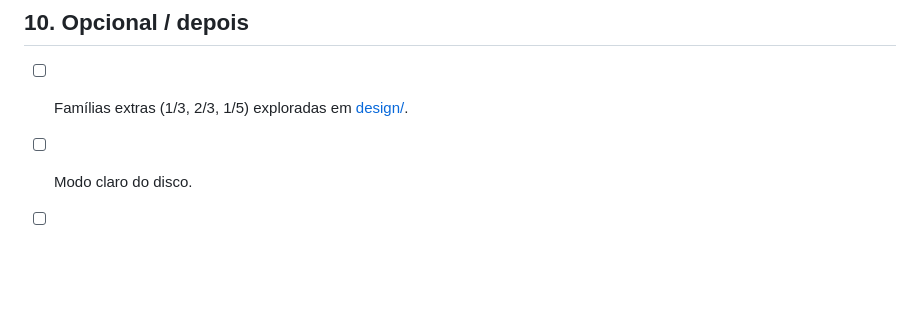
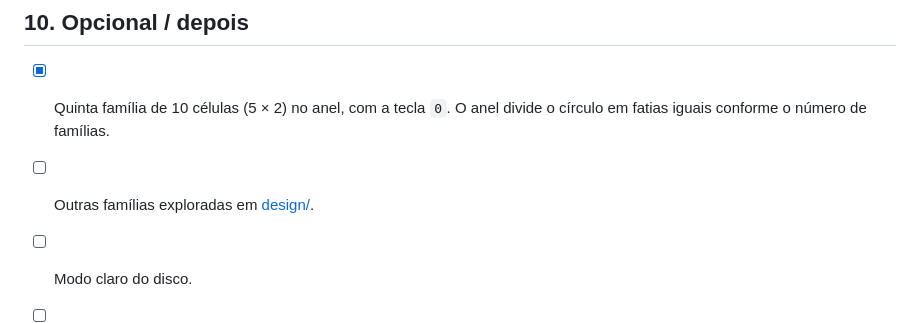
Before and after one commit to jlucasgaspar/orbitile, a Markdown page: spec.md, the part around the change. GitHub-like rendering; blank space fills up the shorter version.

```diff
--- a/spec.md
+++ b/spec.md
@@ -101,7 +101,8 @@ As imagens em `docs/images/` agora são renderizadas pelas próprias views Swift
 
 ## 10. Opcional / depois
 
-- [ ] Famílias extras (1/3, 2/3, 1/5) exploradas em [design/](design/Orbitile%20refinamento%20visual%20MVP/Orbitile%20Refinamento.dc.html).
+- [x] Quinta família de 10 células (5 × 2) no anel, com a tecla `0`. O anel divide o círculo em fatias iguais conforme o número de famílias.
+- [ ] Outras famílias exploradas em [design/](design/Orbitile%20refinamento%20visual%20MVP/Orbitile%20Refinamento.dc.html).
 - [ ] Modo claro do disco.
 - [ ] Acessibilidade do overlay (VoiceOver, Reduce Motion desliga as animações).
 - [ ] Localização: textos do hint hoje só em inglês.
```
Also changed, not shown: README.md (+12 -9 lines), docs/images/click.png, docs/images/demo.gif, docs/images/drag.png, docs/images/open.png, docs/images/preview.png, 7 other files.
